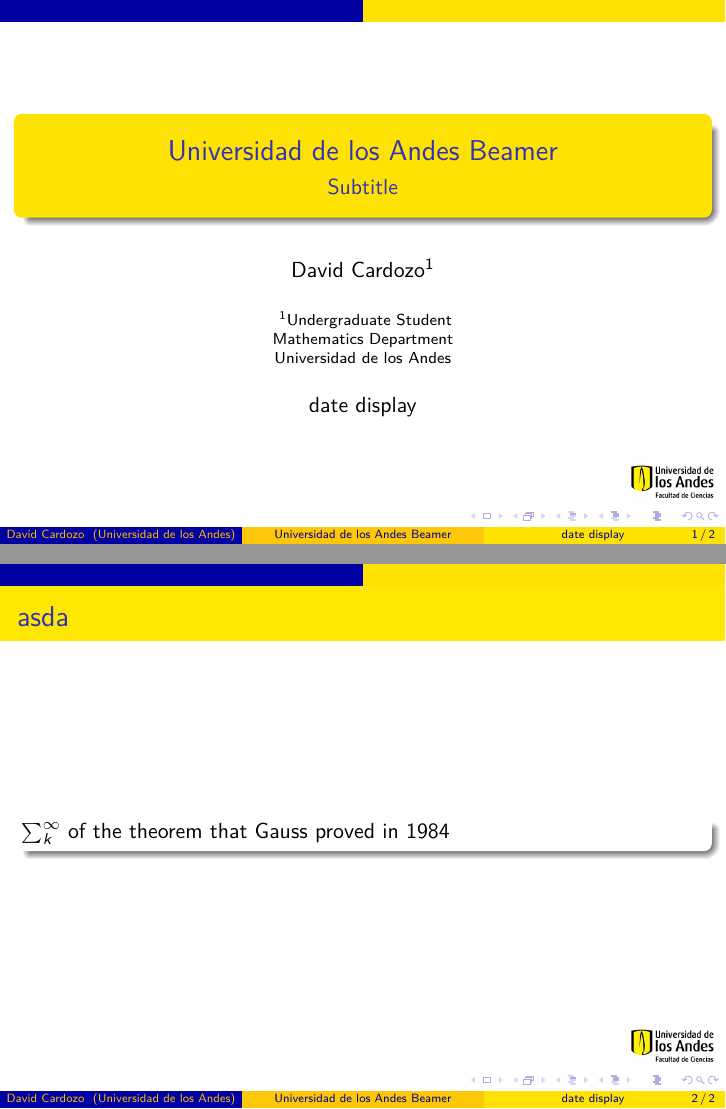
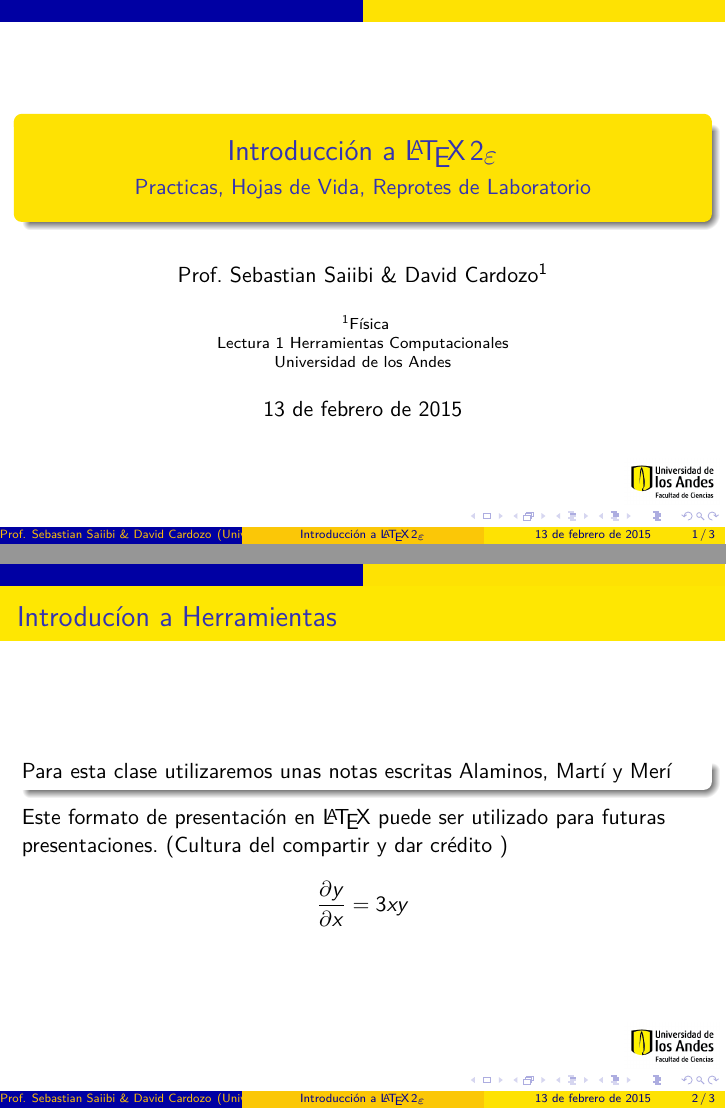
Before and after one commit to Davidnet/Uniandes-Beamer, LaTeX slides (Template.tex): pages 1 and 2 of 2 before the commit and pages 1 and 2 of 3 after it, joined at a grey line. Compiled offline with pdfLaTeX.

Commit message:
Report Progress

```diff
--- a/Template.tex
+++ b/Template.tex
@@ -1,6 +1,6 @@
 \documentclass{beamer}
 \usetheme{AnnArbor}
-%\usepackage[spanish]{babel}
+\usepackage[spanish]{babel}
 \usepackage{lmodern}
 \usepackage[T1]{fontenc}
 \usepackage[utf8]{inputenc}
@@ -8,9 +8,9 @@
 \usepackage{amsfonts}
 \usepackage{amssymb}
 \usepackage{graphicx}
-\author{David Cardozo\inst{1}}
+\usepackage{hyperref}
+\author{Prof. Sebastian Saiibi \& David Cardozo\inst{1}}
 % - Give the names in the same order as the appear in the paper.
 % - Use the \inst{?} command only if the authors have different
 %   affiliation.
-\title{Universidad de los Andes Beamer}
-\subtitle{Subtitle} % A subtitle is optional and this may be deleted
+\title{Introducción a \LaTeXe }
@@ -25,6 +26,6 @@
 	Universidad de los Andes
 	}
-\date{date display} % - Either use conference name or its abbreviation.
+\date{\today} % - Either use conference name or its abbreviation.
 \subject{PDF Information} % This is only inserted into the PDF information catalog. Can be left out.
 %\setbeamercovered{transparent}
 %\setbeamertemplate{navigation symbols}{}
@@ -33,11 +34,28 @@
 	\maketitle
 
 	\begin{frame}
-		\frametitle{asda}
+		\frametitle{Introducíon a Herramientas}
 		 \begin{block}
 		 	\centering
-		 	{$\sum_k^\infty$ of the theorem that Gauss proved in $1984$}
+		 	{Para esta clase utilizaremos unas notas escritas Alaminos, Martí y Merí  }
 		 \end{block}
+		 Este formato de presentación en \LaTeX{}  puede ser utilizado para futuras presentaciones. (Cultura del compartir y dar crédito )
+		 \[ \frac{\partial y}{\partial x} = 3xy \]
+	\end{frame}
+	\begin{frame}
+		\frametitle{Herramientas para la clase de hoy}
+		\begin{block}
+			\centering
+			{Links importantes }
+		\end{block}
+		\begin{itemize}
+			\item \href{https://www.sharelatex.com/}{Sharelatex}
+			\item \href{http://detexify.kirelabs.org/classify.html	}{detexify}
+			\item \href{http://tex.stackexchange.com/}{Tex StackExchange}
+
+		\end{itemize}
+
 	\end{frame}
 
+
 \end{document}
```
Also changed, not shown: LaTeX-basico-2013.pdf (added), Template.pdf, Template.tex (5 more changed lines).
